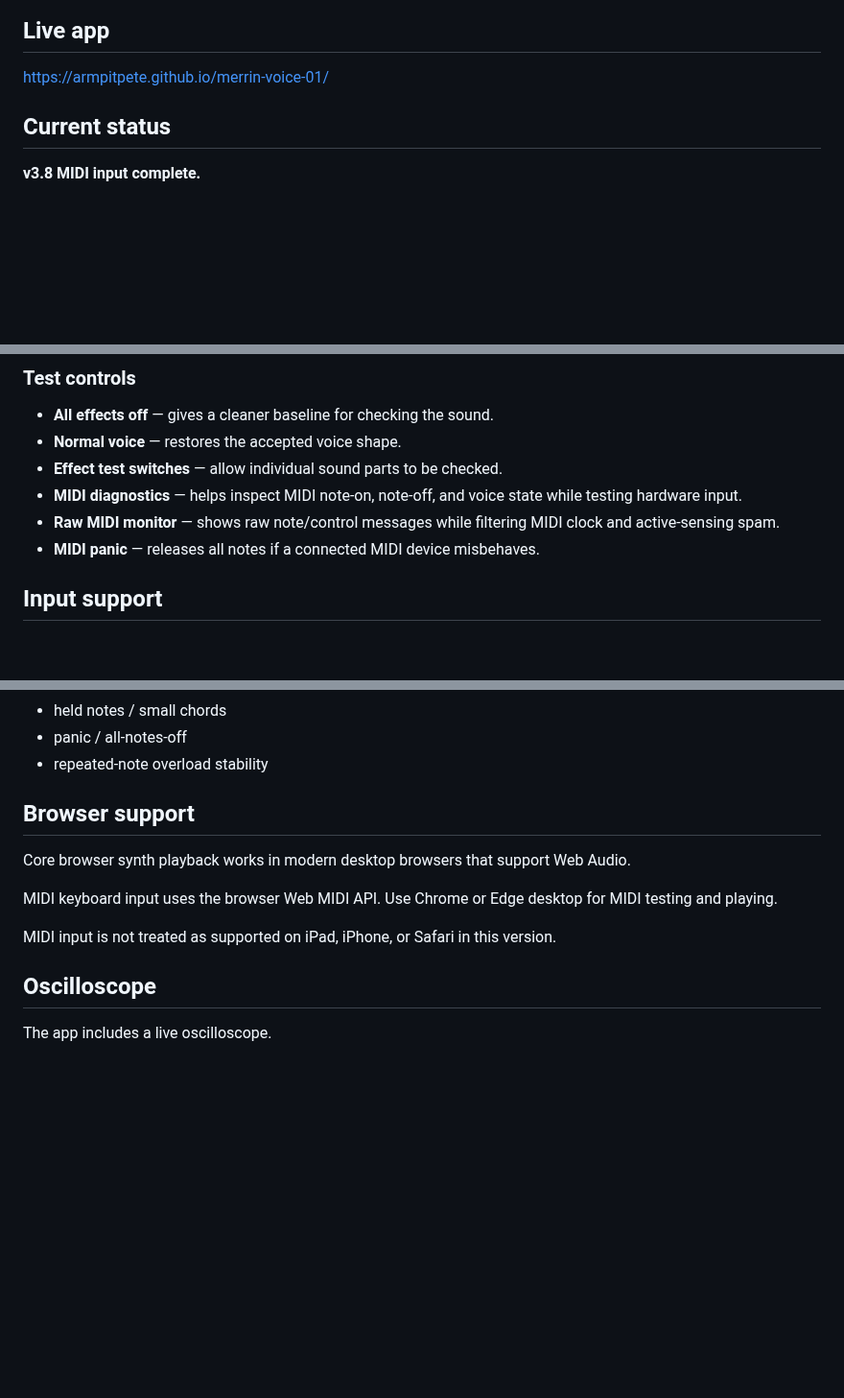
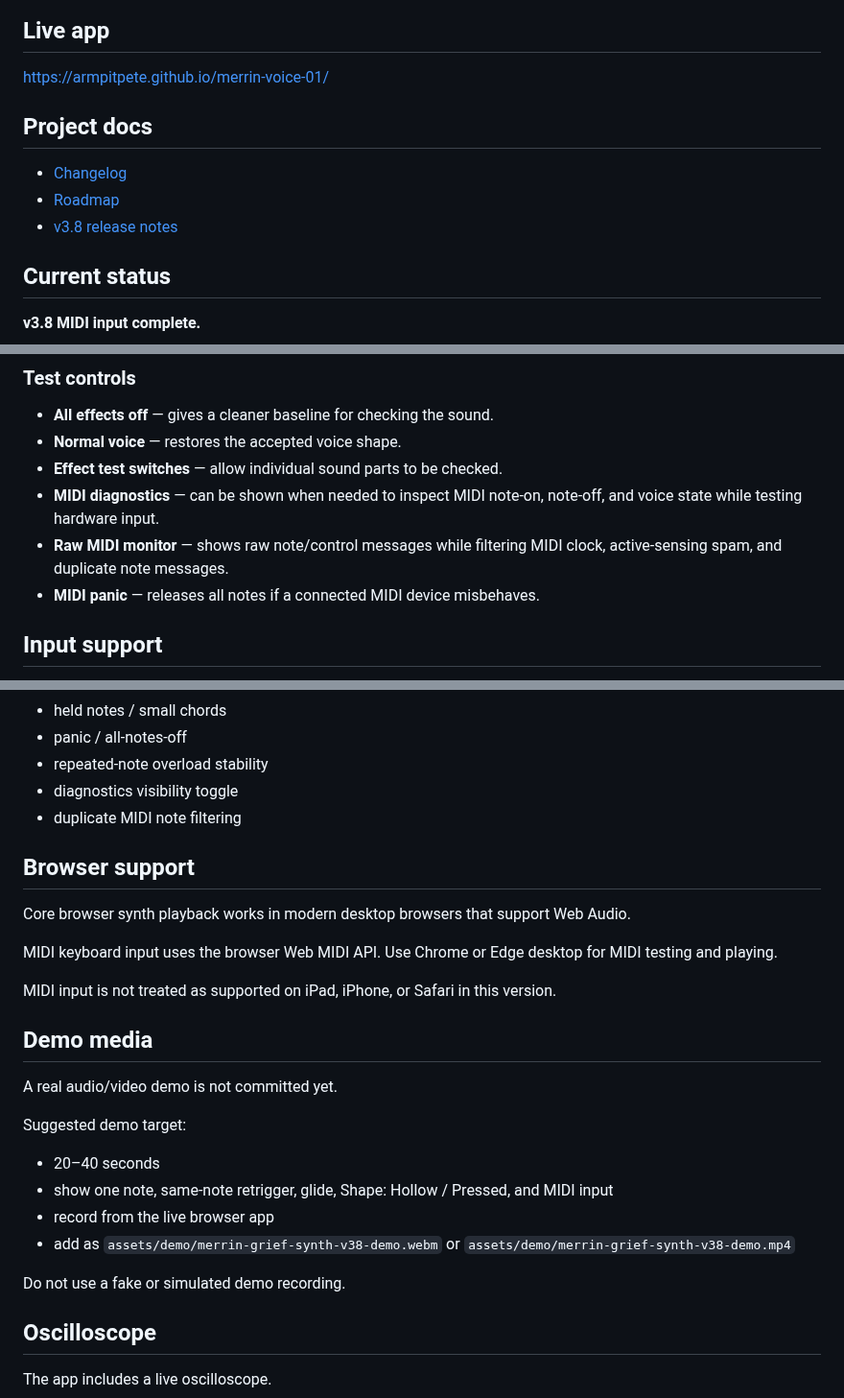
Before and after one commit to armpitpete/merrin-voice-01, a Markdown page: README.md, 3 parts joined by grey strips. Shown at 96% size. GitHub-like rendering; blank space fills up the shorter version.

Commit message:
Add v3.8 release polish links to README

```diff
--- a/README.md
+++ b/README.md
@@ -9,6 +11,12 @@ It is not a general-purpose synth. It is a small Web Audio instrument for testin
 ## Live app
 
 https://armpitpete.github.io/merrin-voice-01/
+
+## Project docs
+
+- [Changelog](CHANGELOG.md)
+- [Roadmap](ROADMAP.md)
+- [v3.8 release notes](docs/release-v3.8.md)
 
 ## Current status
 
@@ -91,8 +102,8 @@ Possible later directions include:
 - **All effects off** — gives a cleaner baseline for checking the sound.
 - **Normal voice** — restores the accepted voice shape.
 - **Effect test switches** — allow individual sound parts to be checked.
-- **MIDI diagnostics** — helps inspect MIDI note-on, note-off, and voice state while testing hardware input.
-- **Raw MIDI monitor** — shows raw note/control messages while filtering MIDI clock and active-sensing spam.
+- **MIDI diagnostics** — can be shown when needed to inspect MIDI note-on, note-off, and voice state while testing hardware input.
+- **Raw MIDI monitor** — shows raw note/control messages while filtering MIDI clock, active-sensing spam, and duplicate note messages.
 - **MIDI panic** — releases all notes if a connected MIDI device misbehaves.
 
 ## Input support
@@ -116,6 +127,8 @@ MIDI input has been tested for:
 - held notes / small chords
 - panic / all-notes-off
 - repeated-note overload stability
+- diagnostics visibility toggle
+- duplicate MIDI note filtering
 
 ## Browser support
 
@@ -124,6 +137,19 @@ Core browser synth playback works in modern desktop browsers that support Web Au
 MIDI keyboard input uses the browser Web MIDI API. Use Chrome or Edge desktop for MIDI testing and playing.
 
 MIDI input is not treated as supported on iPad, iPhone, or Safari in this version.
+
+## Demo media
+
+A real audio/video demo is not committed yet.
+
+Suggested demo target:
+
+- 20–40 seconds
+- show one note, same-note retrigger, glide, Shape: Hollow / Pressed, and MIDI input
+- record from the live browser app
+- add as `assets/demo/merrin-grief-synth-v38-demo.webm` or `assets/demo/merrin-grief-synth-v38-demo.mp4`
+
+Do not use a fake or simulated demo recording.
 
 ## Oscilloscope
 
```
Also changed, not shown: other parts of README.md (+9 -0 lines).
